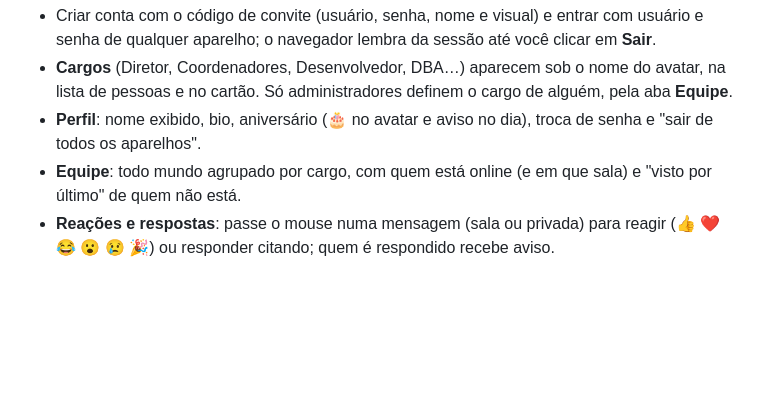
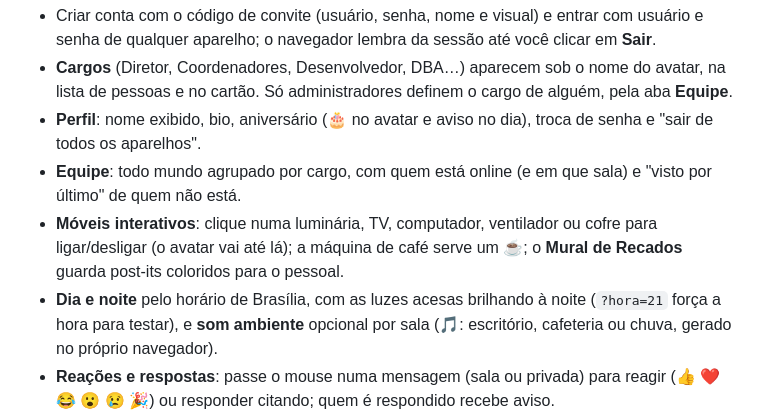
Before and after one commit to LuisMFG/escritorio-virtual, a Markdown page: README.md, the part around the change. Rendered like a GitHub page; blank space fills up the shorter version.

Commit message:
docs: Fase 14 no PLAN e no README

```diff
--- a/README.md
+++ b/README.md
@@ -10,6 +10,8 @@ Escritório virtual isométrico para amigos e colegas (até ~10 pessoas online):
 - **Cargos** (Diretor, Coordenadores, Desenvolvedor, DBA…) aparecem sob o nome do avatar, na lista de pessoas e no cartão. Só administradores definem o cargo de alguém, pela aba **Equipe**.
 - **Perfil**: nome exibido, bio, aniversário (🎂 no avatar e aviso no dia), troca de senha e "sair de todos os aparelhos".
 - **Equipe**: todo mundo agrupado por cargo, com quem está online (e em que sala) e "visto por último" de quem não está.
+- **Móveis interativos**: clique numa luminária, TV, computador, ventilador ou cofre para ligar/desligar (o avatar vai até lá); a máquina de café serve um ☕; o **Mural de Recados** guarda post-its coloridos para o pessoal.
+- **Dia e noite** pelo horário de Brasília, com as luzes acesas brilhando à noite (`?hora=21` força a hora para testar), e **som ambiente** opcional por sala (🎵: escritório, cafeteria ou chuva, gerado no próprio navegador).
 - **Reações e respostas**: passe o mouse numa mensagem (sala ou privada) para reagir (👍 ❤️ 😂 😮 😢 🎉) ou responder citando; quem é respondido recebe aviso.
 - **Mensagens privadas**: botão **Mensagens** (ou "Mensagem" no cartão/Equipe) para conversar com qualquer pessoa, em qualquer sala ou offline (ela lê quando voltar). Contador de não lidas, "Visto" e notificações do navegador opcionais (🔔 no painel) para DMs e menções com a aba em segundo plano.
 - **Admin** (só administradores): promover/rebaixar, cargos (criar, renomear, cor, ordem), senha temporária, desativar conta, tirar alguém da sala ou do escritório, trocar o código de convite, travar a decoração por sala e ver o registro de ações. Mensagens do chat podem ser apagadas por quem escreveu ou por um admin (🗑 no histórico).
```
Also changed, not shown: PLAN.md (+14 -1 lines).
